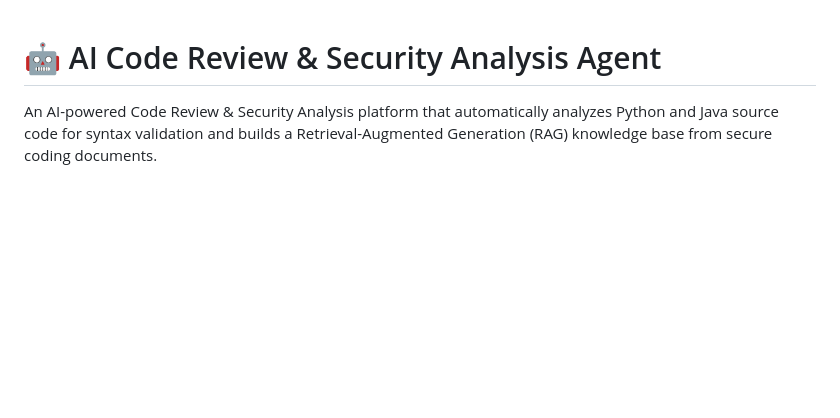
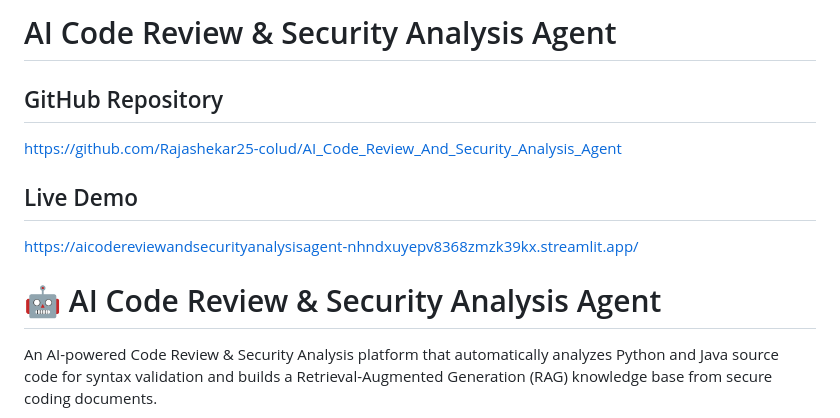
Before and after one commit to Rajashekar25-colud/AI_Code_Review_And_Security_Analysis_Agent, a Markdown page: README.md, the part around the change. Rendered like a GitHub page; blank space fills up the shorter version.

Commit message:
Update README with repository and live demo links

```diff
--- a/README.md
+++ b/README.md
@@ -1,3 +1,11 @@
+# AI Code Review & Security Analysis Agent
+
+## GitHub Repository
+https://github.com/Rajashekar25-colud/AI_Code_Review_And_Security_Analysis_Agent
+
+## Live Demo
+https://aicodereviewandsecurityanalysisagent-nhndxuyepv8368zmzk39kx.streamlit.app/
+
 # 🤖 AI Code Review & Security Analysis Agent
 
 An AI-powered Code Review & Security Analysis platform that automatically analyzes Python and Java source code for syntax validation and builds a Retrieval-Augmented Generation (RAG) knowledge base from secure coding documents.
```
